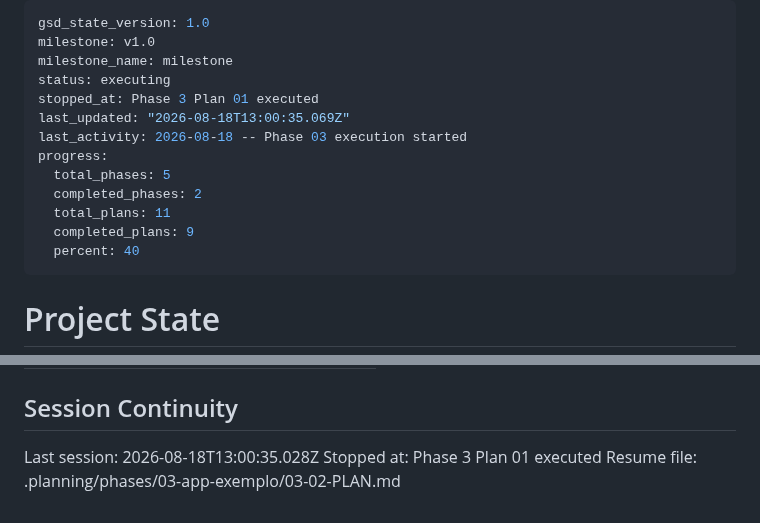
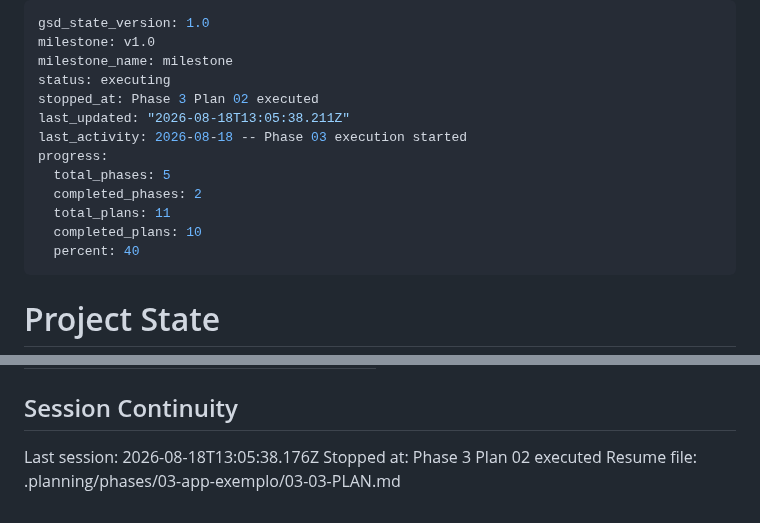
Before and after one commit to ToNiauM/django-app-template, a Markdown page: .planning/STATE.md, 2 parts joined by grey strips. GitHub-like rendering.

Commit message:
docs(state): update state after plan 03-02

```diff
--- a/.planning/STATE.md
+++ b/.planning/STATE.md
@@ -3,14 +3,14 @@ gsd_state_version: 1.0
 milestone: v1.0
 milestone_name: milestone
 status: executing
-stopped_at: Phase 3 Plan 01 executed
-last_updated: "2026-08-18T13:00:35.069Z"
+stopped_at: Phase 3 Plan 02 executed
+last_updated: "2026-08-18T13:05:38.211Z"
 last_activity: 2026-08-18 -- Phase 03 execution started
 progress:
   total_phases: 5
   completed_phases: 2
   total_plans: 11
-  completed_plans: 9
+  completed_plans: 10
   percent: 40
 ---
 
@@ -113,6 +113,6 @@ Items acknowledged and carried forward from previous milestone close:
 
 ## Session Continuity
 
-Last session: 2026-08-18T13:00:35.028Z
-Stopped at: Phase 3 Plan 01 executed
-Resume file: .planning/phases/03-app-exemplo/03-02-PLAN.md
+Last session: 2026-08-18T13:05:38.176Z
+Stopped at: Phase 3 Plan 02 executed
+Resume file: .planning/phases/03-app-exemplo/03-03-PLAN.md
```
